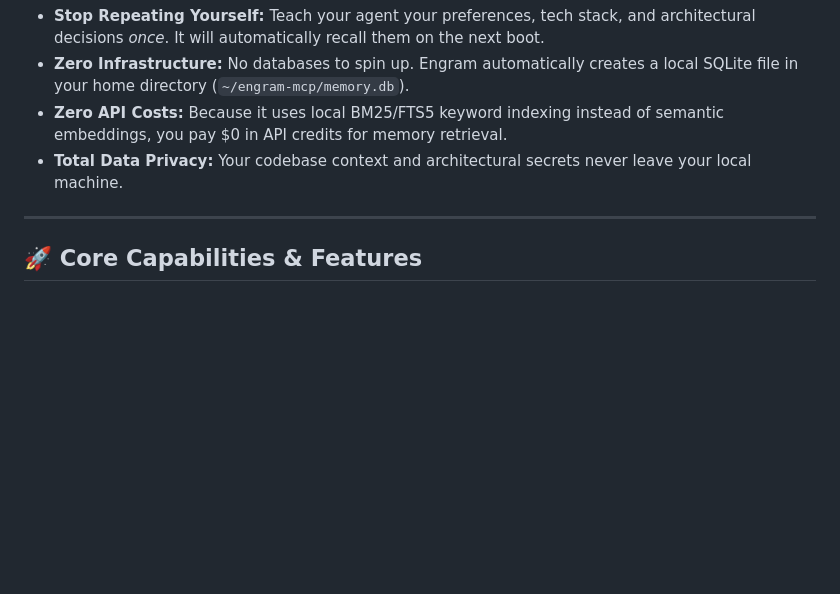
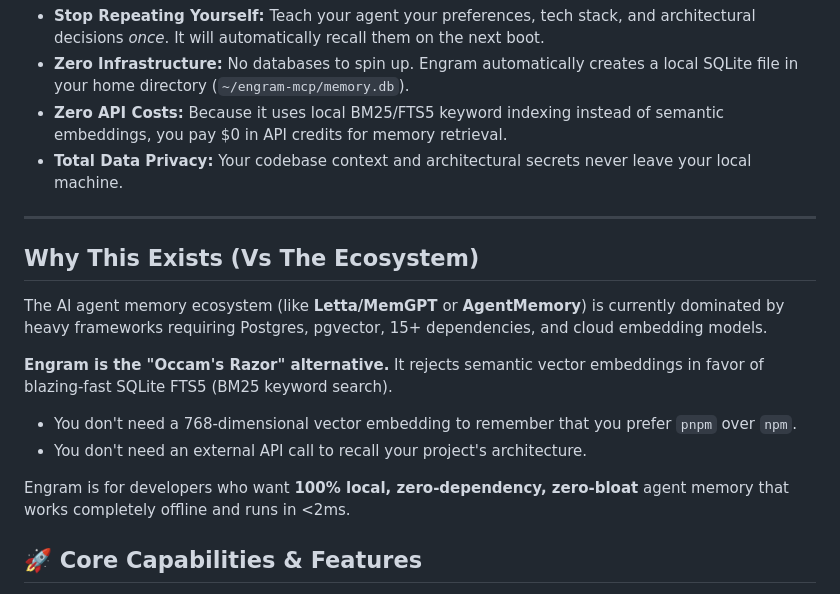
Before and after one commit to lalithbuilds/engram-mcp, a Markdown page: README.md, the part around the change. Rendered like a GitHub page; blank space fills up the shorter version.

Commit message:
docs(readme): add competitive positioning against Letta and AgentMemory

```diff
--- a/README.md
+++ b/README.md
@@ -35,6 +35,16 @@ Existing solutions try to fix this by bolting on massive Vector Databases (Postg
 *   **Total Data Privacy:** Your codebase context and architectural secrets never leave your local machine.
 
 ---
+
+## Why This Exists (Vs The Ecosystem)
+
+The AI agent memory ecosystem (like **Letta/MemGPT** or **AgentMemory**) is currently dominated by heavy frameworks requiring Postgres, pgvector, 15+ dependencies, and cloud embedding models.
+
+**Engram is the "Occam's Razor" alternative.** It rejects semantic vector embeddings in favor of blazing-fast SQLite FTS5 (BM25 keyword search).
+* You don't need a 768-dimensional vector embedding to remember that you prefer `pnpm` over `npm`.
+* You don't need an external API call to recall your project's architecture.
+
+Engram is for developers who want **100% local, zero-dependency, zero-bloat** agent memory that works completely offline and runs in <2ms.
 
 ## 🚀 Core Capabilities & Features
 
```
